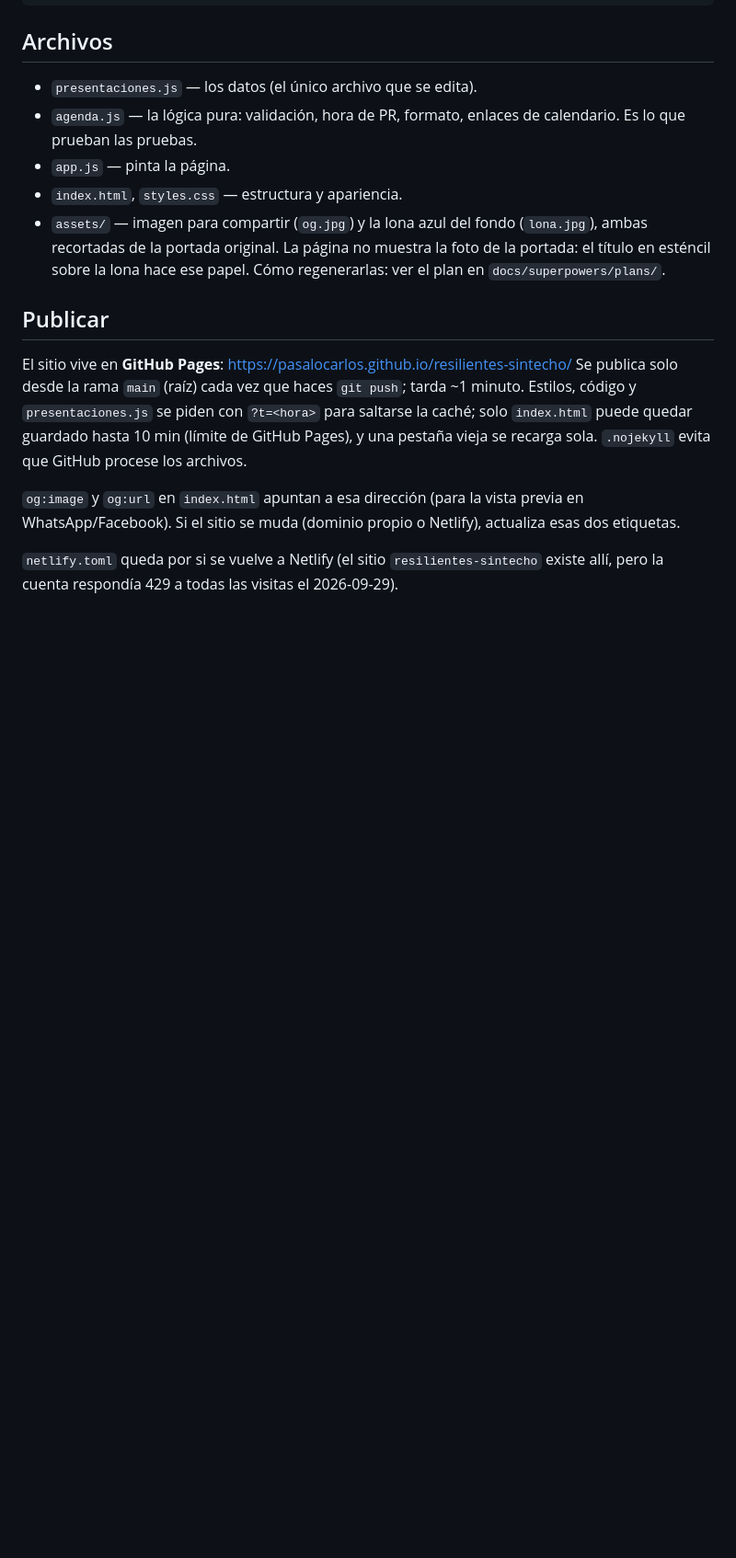
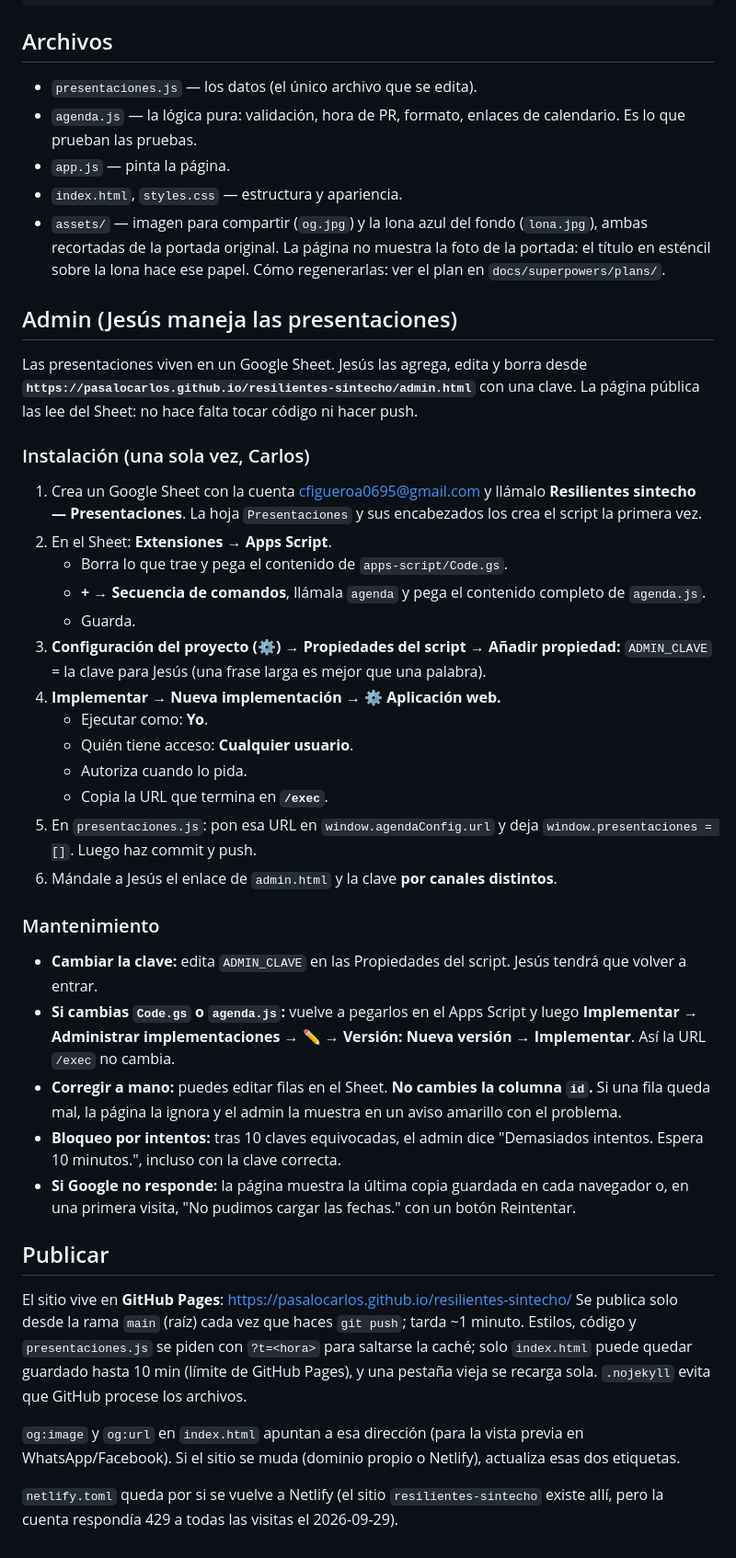
Before and after one commit to PasaloCarlos/resilientes-sintecho, a Markdown page: README.md, the part around the change. Shown at 92% size. GitHub-like rendering; blank space fills up the shorter version.

Commit message:
docs: README — instalación y mantenimiento del admin (Sheet + Apps Script)
Co-Authored-By: Claude Opus 5.5 <noreply@anthropic.com>

```diff
--- a/README.md
+++ b/README.md
@@ -60,6 +60,45 @@ node --test
 - `index.html`, `styles.css` — estructura y apariencia.
 - `assets/` — imagen para compartir (`og.jpg`) y la lona azul del fondo (`lona.jpg`), ambas recortadas de la portada original. La página no muestra la foto de la portada: el título en esténcil sobre la lona hace ese papel. Cómo regenerarlas: ver el plan en `docs/superpowers/plans/`.
 
+## Admin (Jesús maneja las presentaciones)
+
+Las presentaciones viven en un Google Sheet. Jesús las agrega, edita y borra desde
+**`https://pasalocarlos.github.io/resilientes-sintecho/admin.html`** con una clave.
+La página pública las lee del Sheet: no hace falta tocar código ni hacer push.
+
+### Instalación (una sola vez, Carlos)
+
+1. Crea un Google Sheet con la cuenta cfigueroa0695@gmail.com y llámalo
+   **Resilientes sintecho — Presentaciones**. La hoja `Presentaciones` y sus encabezados
+   los crea el script la primera vez.
+2. En el Sheet: **Extensiones → Apps Script**.
+   - Borra lo que trae y pega el contenido de `apps-script/Code.gs`.
+   - **+ → Secuencia de comandos**, llámala `agenda` y pega el contenido completo de `agenda.js`.
+   - Guarda.
+3. **Configuración del proyecto (⚙) → Propiedades del script → Añadir propiedad:**
+   `ADMIN_CLAVE` = la clave para Jesús (una frase larga es mejor que una palabra).
+4. **Implementar → Nueva implementación → ⚙ Aplicación web.**
+   - Ejecutar como: **Yo**.
+   - Quién tiene acceso: **Cualquier usuario**.
+   - Autoriza cuando lo pida.
+   - Copia la URL que termina en **`/exec`**.
+5. En `presentaciones.js`: pon esa URL en `window.agendaConfig.url` y deja
+   `window.presentaciones = []`. Luego haz commit y push.
+6. Mándale a Jesús el enlace de `admin.html` y la clave **por canales distintos**.
+
+### Mantenimiento
+
+- **Cambiar la clave:** edita `ADMIN_CLAVE` en las Propiedades del script. Jesús tendrá que volver a entrar.
+- **Si cambias `Code.gs` o `agenda.js`:** vuelve a pegarlos en el Apps Script y luego
+  **Implementar → Administrar implementaciones → ✏ → Versión: Nueva versión → Implementar**.
+  Así la URL `/exec` no cambia.
+- **Corregir a mano:** puedes editar filas en el Sheet. **No cambies la columna `id`.**
+  Si una fila queda mal, la página la ignora y el admin la muestra en un aviso amarillo con el problema.
+- **Bloqueo por intentos:** tras 10 claves equivocadas, el admin dice "Demasiados intentos. Espera 10 minutos.",
+  incluso con la clave correcta.
+- **Si Google no responde:** la página muestra la última copia guardada en cada navegador o,
+  en una primera visita, "No pudimos cargar las fechas." con un botón Reintentar.
+
 ## Publicar
 
 El sitio vive en **GitHub Pages**: https://pasalocarlos.github.io/resilientes-sintecho/
```
